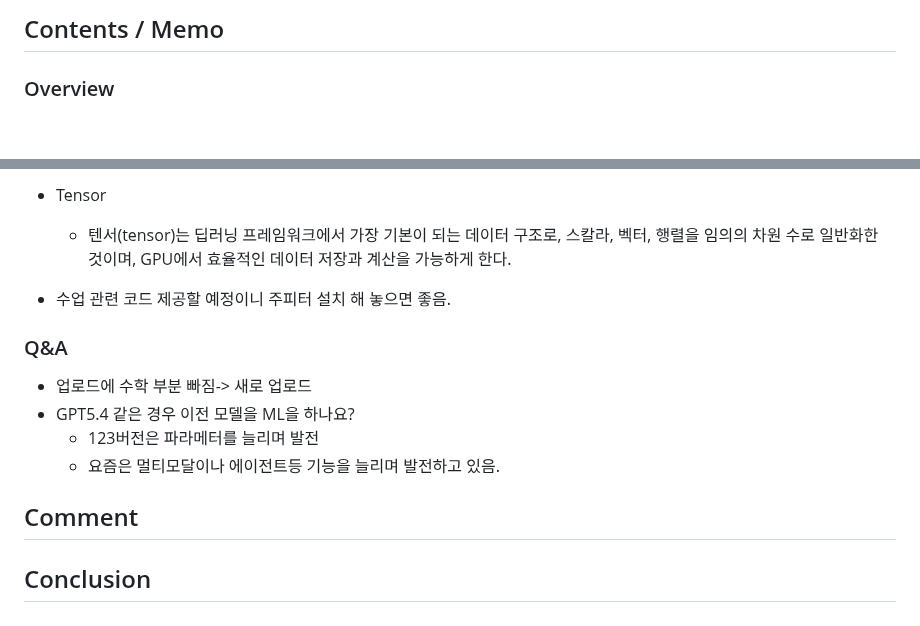
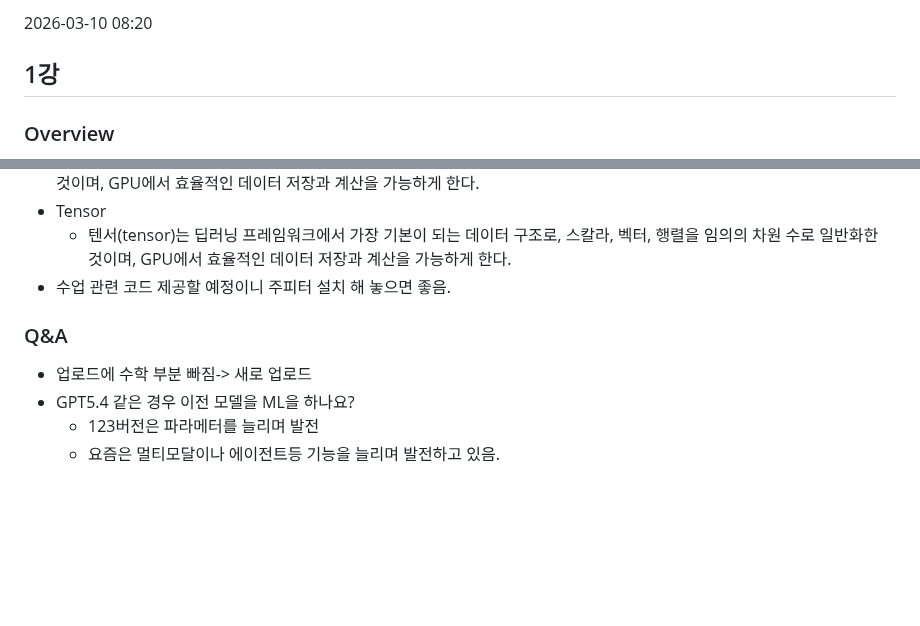
Before and after one commit to abc-engineer/grad_notes, a Markdown page: ML_spring_2026/ML_lecure01.md, 2 parts joined by grey strips. Drawn GitHub-style; blank space fills up the shorter version.

Commit message:
Revise ML lecture 01 notes with corrections and updates
Updated lecture notes for ML lecture 01, including corrections and additional content on various machine learning concepts.

```diff
--- a/ML_spring_2026/ML_lecure01.md
+++ b/ML_spring_2026/ML_lecure01.md
@@ -1,6 +1,5 @@
-## Contents / Memo
-
-
+2026-03-10 08:20
+## 1강
 
 ### Overview
 - 파이참 쓰심
@@ -466,18 +436,10 @@ python
 - 아래의 텐서(tensor)는 딥러닝 프레임워크에서 가장 기본이 되는 데이터 구조로, 스칼라, 벡터, 행렬을 임의의 차원 수로 일반화한 것이며, GPU에서 효율적인 데이터 저장과 계산을 가능하게 한다.
 - Tensor
 	- 텐서(tensor)는 딥러닝 프레임워크에서 가장 기본이 되는 데이터 구조로, 스칼라, 벡터, 행렬을 임의의 차원 수로 일반화한 것이며, GPU에서 효율적인 데이터 저장과 계산을 가능하게 한다.
-
 - 수업 관련 코드 제공할 예정이니 주피터 설치 해 놓으면 좋음.
-
 
 ### Q&A
 - 업로드에 수학 부분 빠짐-> 새로 업로드
 - GPT5.4 같은 경우 이전 모델을 ML을 하나요?
 	- 123버전은 파라메터를 늘리며 발전
 	- 요즘은 멀티모달이나 에이전트등 기능을 늘리며 발전하고 있음.
-
-
-## Comment
-
-
-## Conclusion
```
Also changed, not shown: other parts of ML_spring_2026/ML_lecure01.md (+4 -33 lines).
